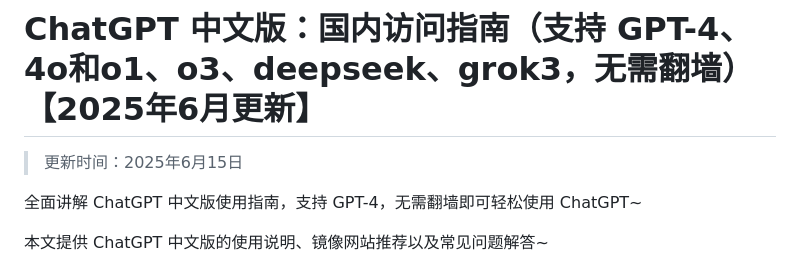
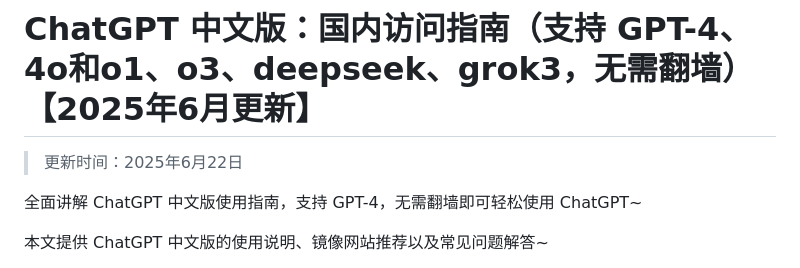
Before and after one commit to Cailailai/Chinese-chatgpt, a Markdown page: README.md, the part around the change. GitHub-like rendering.

```diff
--- a/README.md
+++ b/README.md
@@ -1,6 +1,6 @@
 # ChatGPT 中文版：国内访问指南（支持 GPT-4、4o和o1、o3、deepseek、grok3，无需翻墙）【2025年6月更新】
 
-> 更新时间：2025年6月15日
+> 更新时间：2025年6月22日
 
 全面讲解 ChatGPT 中文版使用指南，支持 GPT-4，无需翻墙即可轻松使用 ChatGPT~
 
```
